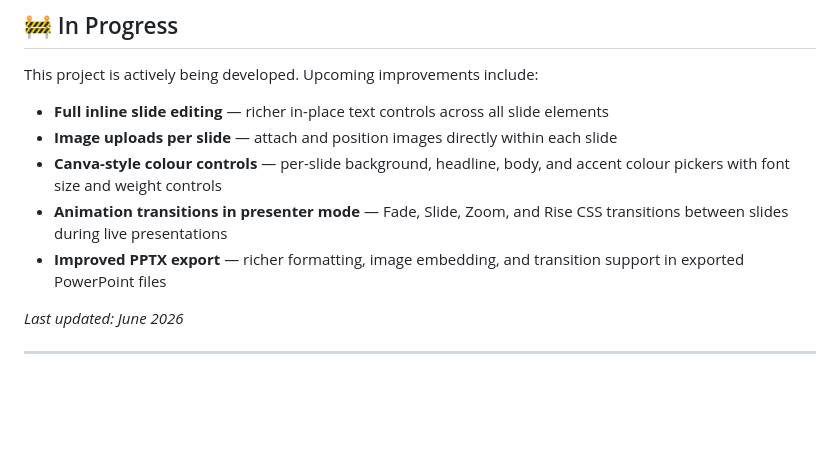
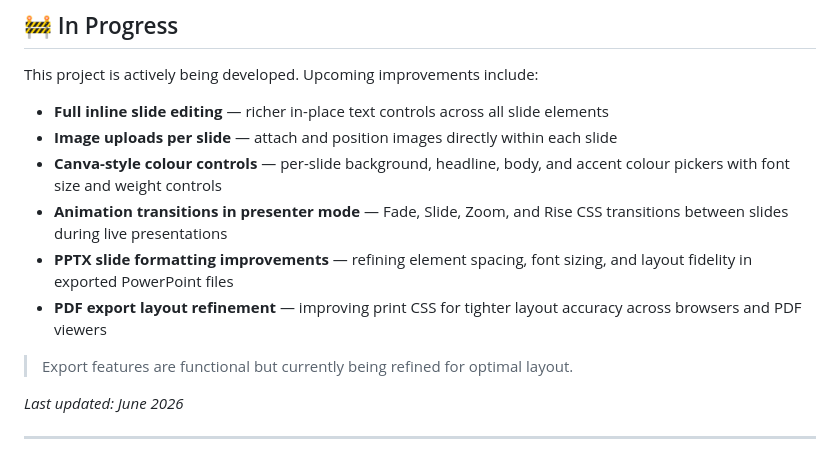
Before and after one commit to Neneh-Hawa/bluprnt, a Markdown page: README.md, the part around the change. Rendered like a GitHub page; blank space fills up the shorter version.

Commit message:
Update in-progress section with export refinement notes

```diff
--- a/README.md
+++ b/README.md
@@ -146,7 +146,10 @@ This project is actively being developed. Upcoming improvements include:
 - **Image uploads per slide** — attach and position images directly within each slide
 - **Canva-style colour controls** — per-slide background, headline, body, and accent colour pickers with font size and weight controls
 - **Animation transitions in presenter mode** — Fade, Slide, Zoom, and Rise CSS transitions between slides during live presentations
-- **Improved PPTX export** — richer formatting, image embedding, and transition support in exported PowerPoint files
+- **PPTX slide formatting improvements** — refining element spacing, font sizing, and layout fidelity in exported PowerPoint files
+- **PDF export layout refinement** — improving print CSS for tighter layout accuracy across browsers and PDF viewers
+
+> Export features are functional but currently being refined for optimal layout.
 
 *Last updated: June 2026*
 
```
